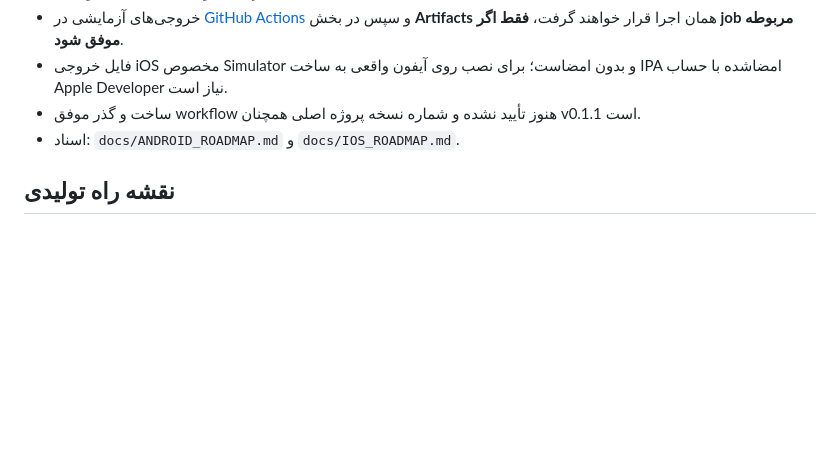
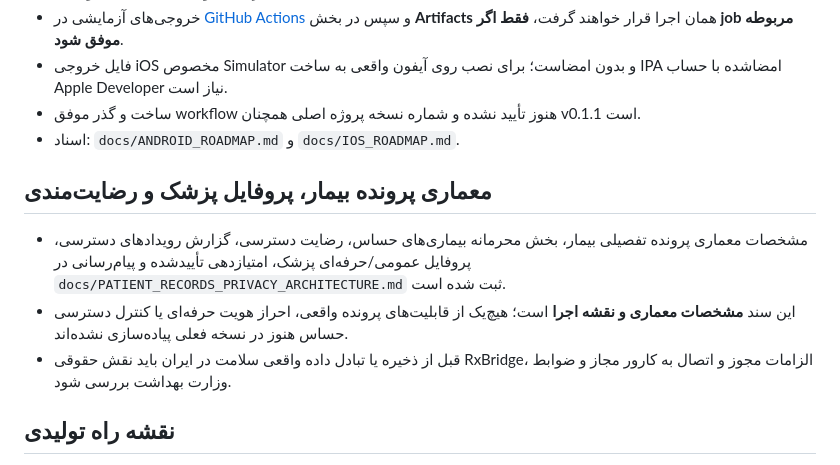
Before and after one commit to lyingtiger88/RxBridge, a Markdown page: README.md, the part around the change. Drawn GitHub-style; blank space fills up the shorter version.

Commit message:
docs: link patient record privacy and clinician profile architecture

```diff
--- a/README.md
+++ b/README.md
@@ -46,6 +46,11 @@ python3 -m http.server 8080
 - ساخت و گذر موفق workflow هنوز تأیید نشده و شماره نسخه پروژه اصلی همچنان v0.1.1 است.
 - اسناد: `docs/ANDROID_ROADMAP.md` و `docs/IOS_ROADMAP.md`.
 
+## معماری پرونده بیمار، پروفایل پزشک و رضایت‌مندی
+- مشخصات معماری پرونده تفصیلی بیمار، بخش محرمانه بیماری‌های حساس، رضایت دسترسی، گزارش رویدادهای دسترسی، پروفایل عمومی/حرفه‌ای پزشک، امتیازدهی تأییدشده و پیام‌رسانی در `docs/PATIENT_RECORDS_PRIVACY_ARCHITECTURE.md` ثبت شده است.
+- این سند **مشخصات معماری و نقشه اجرا** است؛ هیچ‌یک از قابلیت‌های پرونده واقعی، احراز هویت حرفه‌ای یا کنترل دسترسی حساس هنوز در نسخه فعلی پیاده‌سازی نشده‌اند.
+- قبل از ذخیره یا تبادل داده واقعی سلامت در ایران باید نقش حقوقی RxBridge، الزامات مجوز و اتصال به کارور مجاز و ضوابط وزارت بهداشت بررسی شود.
+
 ## نقشه راه تولیدی
 - Backend: ASP.NET Core، پایگاه داده PostgreSQL و مهاجرت‌ها؛ ثبت رویداد ممیزی تغییرناپذیر
 - Frontend: Next.js/TypeScript، طراحی RTL و دو زبانه
```
